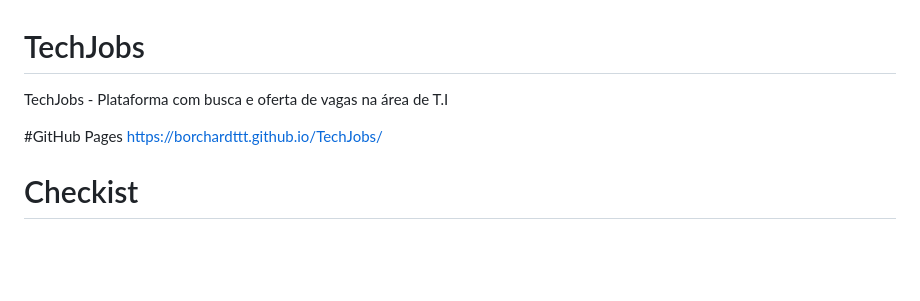
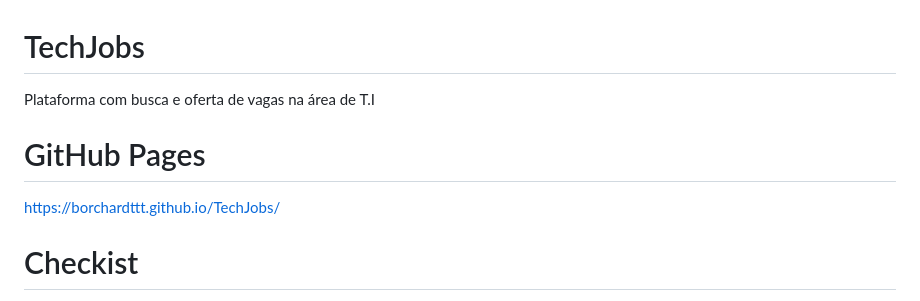
Before and after one commit to borchardttt/TechJobs, a Markdown page: README.md, the part around the change. GitHub-like rendering; blank space fills up the shorter version.

```diff
--- a/README.md
+++ b/README.md
@@ -1,7 +1,7 @@
 # TechJobs
-TechJobs - Plataforma com busca e oferta de vagas na área de T.I
+Plataforma com busca e oferta de vagas na área de T.I
 
-#GitHub Pages
+# GitHub Pages
 https://borchardttt.github.io/TechJobs/
 
 # Checkist
```
